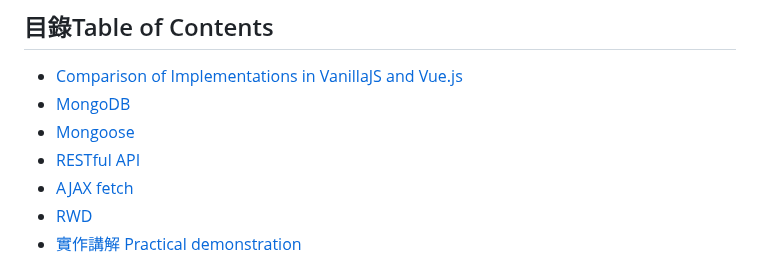
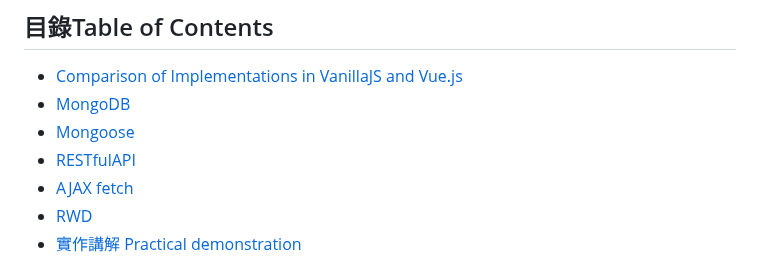
Before and after one commit to weitsung50110/MongoDB_Ajax_RESTfulAPI_membership_system, a Markdown page: README.md, the part around one of its changes. GitHub-like rendering.

```diff
--- a/README.md
+++ b/README.md
@@ -7,7 +7,7 @@
 - [Comparison of Implementations in VanillaJS and Vue.js](#comparison-of-implementations-in-vanillajs-and-vuejs)
 - [MongoDB](#mongodb)
 - [Mongoose](#mongoose)
-- [RESTful API](#restful-api)
+- [RESTfulAPI](#RESTfulAPI)
 - [AJAX fetch](#ajax-fetch)
 - [RWD](#rwd)
 - [實作講解 Practical demonstration](#實作講解-practical-demonstration)
```
Also changed, not shown: other parts of README.md (+1 -1 lines).
